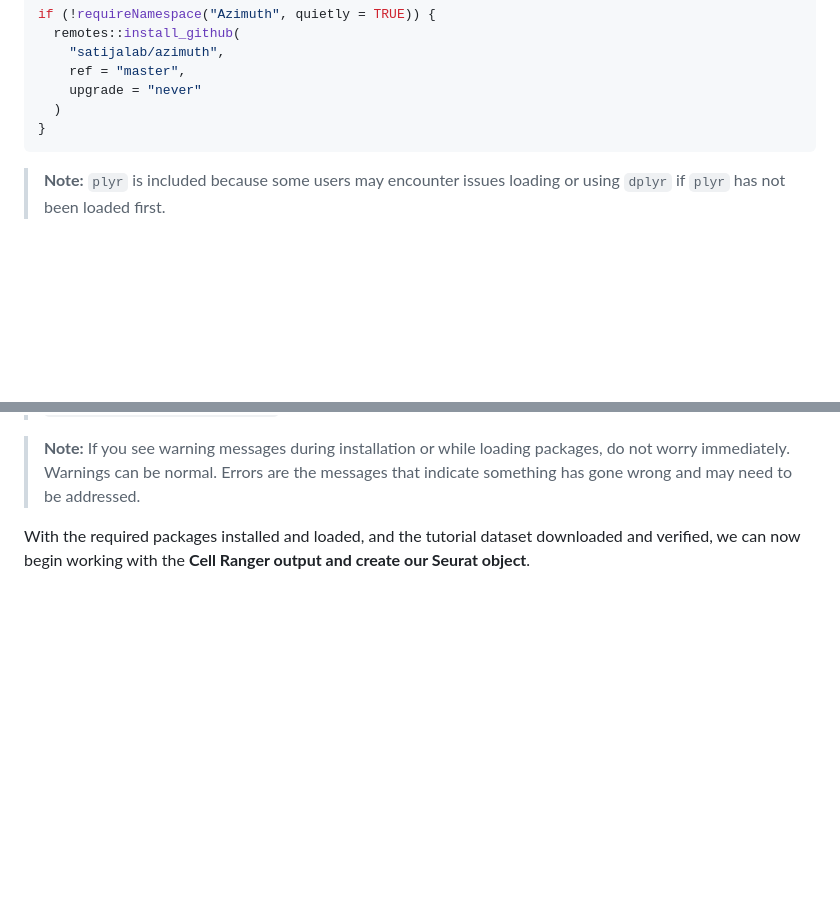
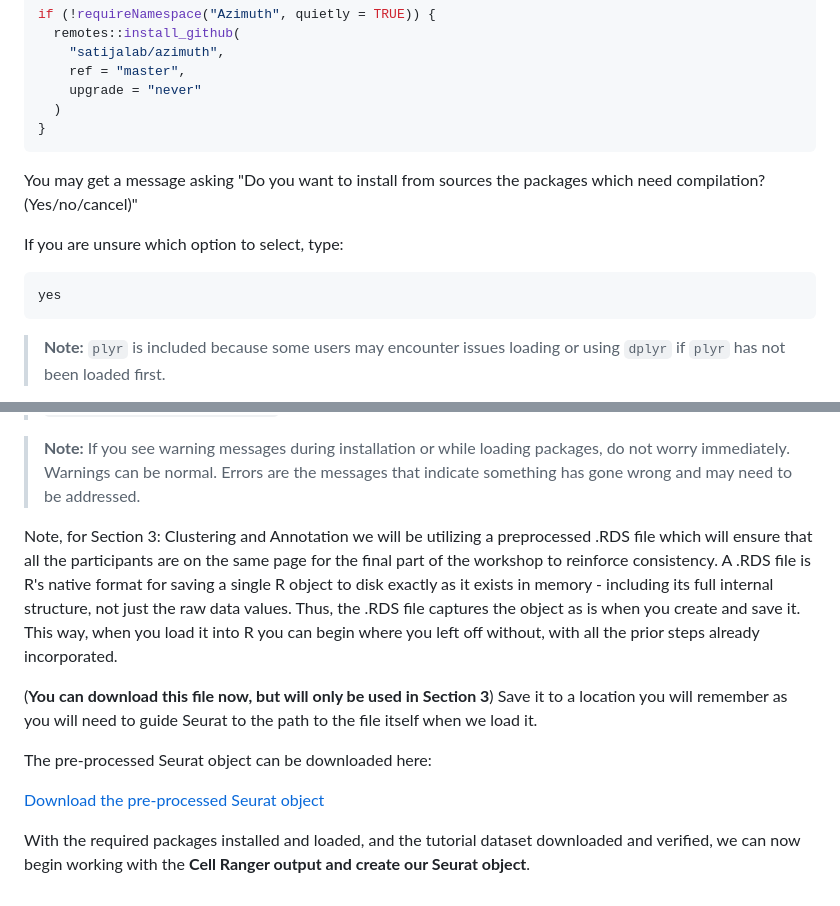
Before and after one commit to hockmanlab/SANS_2026, a Markdown page: 2_Seurat/2.1_installation.md, 2 parts joined by grey strips. Rendered like a GitHub page; blank space fills up the shorter version.

````diff
--- a/2_Seurat/2.1_installation.md
+++ b/2_Seurat/2.1_installation.md
@@ -132,6 +132,13 @@ if (!requireNamespace("Azimuth", quietly = TRUE)) {
     upgrade = "never"
   )
 }
+```
+You may get a message asking "Do you want to install from sources the packages which need compilation? (Yes/no/cancel)"
+
+If you are unsure which option to select, type:
+
+```text
+yes
 ```
 
 > **Note:** `plyr` is included because some users may encounter issues loading or using `dplyr` if `plyr` has not been loaded first.
@@ -274,4 +281,14 @@ If `file.exists()` returns `TRUE`, the file downloaded correctly and you are rea
 
 > **Note:** If you see warning messages during installation or while loading packages, do not worry immediately. Warnings can be normal. Errors are the messages that indicate something has gone wrong and may need to be addressed.
 
+Note, for Section 3: Clustering and Annotation we will be utilizing a preprocessed .RDS file which will ensure that all the participants are on the same page for the final part of the workshop to reinforce consistency. A .RDS file is R's native format for saving a single R object to disk exactly as it exists in memory - including its full internal structure, not just the raw data values. Thus, the .RDS file captures the object as is when you create and save it. This way, when you load it into R you can begin where you left off without, with all the prior steps already incorporated.
+
+(**You can download this file now, but will only be used in Section 3**)
+Save it to a location you will remember as you will need to guide Seurat to the path to the file itself when we load it.
+
+The pre-processed Seurat object can be downloaded here:
+
+[Download the pre-processed Seurat
+object](https://github.com/hockmanlab/SANS_2026/releases/download/SCTransform_preprocessed_data/seurat_preprocessed_SCT.rds)
+
 With the required packages installed and loaded, and the tutorial dataset downloaded and verified, we can now begin working with the **Cell Ranger output and create our Seurat object**.
````
